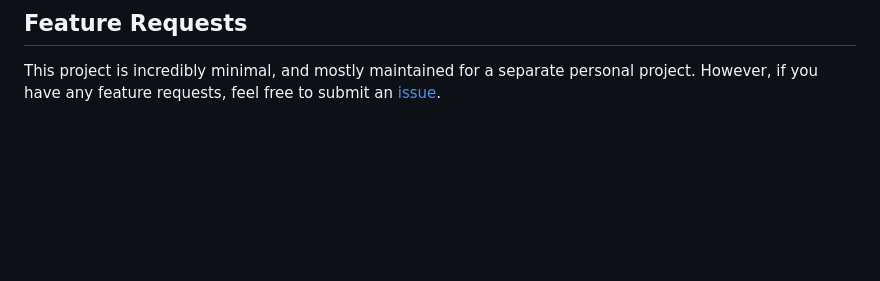
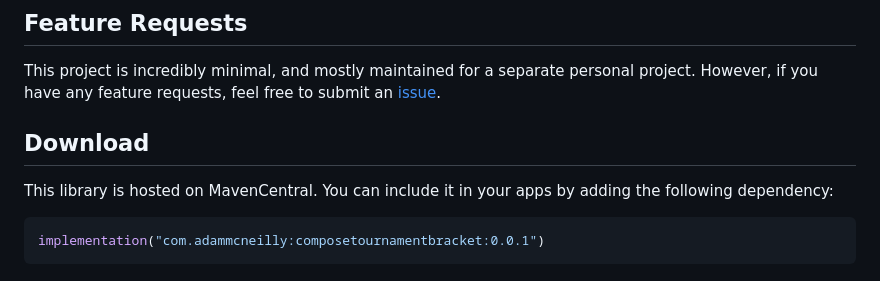
Before and after one commit to AdamMc331/ComposeTournamentBracket, a Markdown page: README.md, the part around one of its changes. Drawn GitHub-style; blank space fills up the shorter version.

````diff
--- a/README.md
+++ b/README.md
@@ -73,3 +97,11 @@ Scaffold {
 ## Feature Requests
 
 This project is incredibly minimal, and mostly maintained for a separate personal project. However, if you have any feature requests, feel free to submit an [issue](https://github.com/AdamMc331/ComposeTournamentBracket/issues).
+
+## Download
+
+This library is hosted on MavenCentral. You can include it in your apps by adding the following dependency:
+
+```kotlin
+implementation("com.adammcneilly:composetournamentbracket:0.0.1")
+```
````
Also changed, not shown: other parts of README.md (+25 -1 lines), assets/DoubleElimination.png (added), assets/SingleElimination.png (added), 2 other files.
